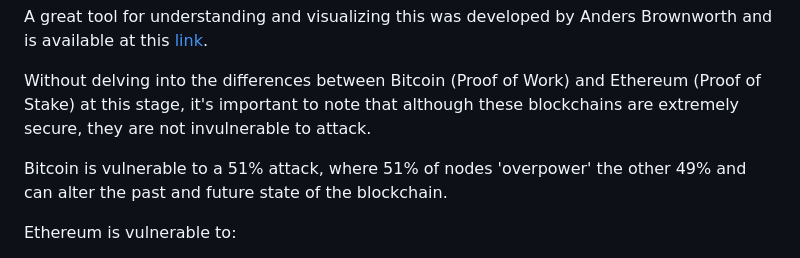
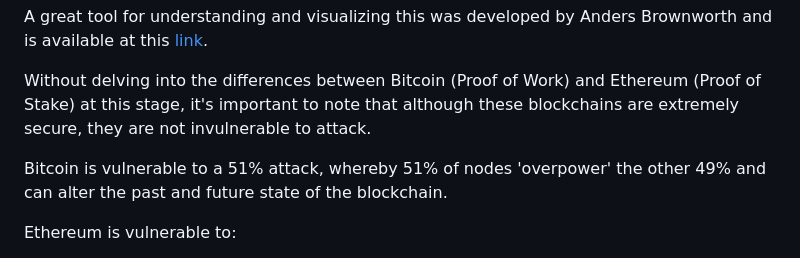
Before and after one commit to TLGINO/web3_blog, a Markdown page: public/markdown_files/1_Ethereum.md, the part around the change. GitHub-like rendering.

```diff
--- a/public/markdown_files/1_Ethereum.md
+++ b/public/markdown_files/1_Ethereum.md
@@ -42,7 +42,7 @@ A great tool for understanding and visualizing this was developed by Anders Brow
 
 Without delving into the differences between Bitcoin (Proof of Work) and Ethereum (Proof of Stake) at this stage, it's important to note that although these blockchains are extremely secure, they are not invulnerable to attack.
 
-Bitcoin is vulnerable to a 51% attack, where 51% of nodes 'overpower' the other 49% and can alter the past and future state of the blockchain.
+Bitcoin is vulnerable to a 51% attack, whereby 51% of nodes 'overpower' the other 49% and can alter the past and future state of the blockchain.
 
 Ethereum is vulnerable to:
 - **33% attack**: Impact chain performance.
```
Also changed, not shown: public/markdown_files/2_1_Keys.md (+3 -0 lines), public/markdown_files/3_Accounts.md (+2 -2 lines).
